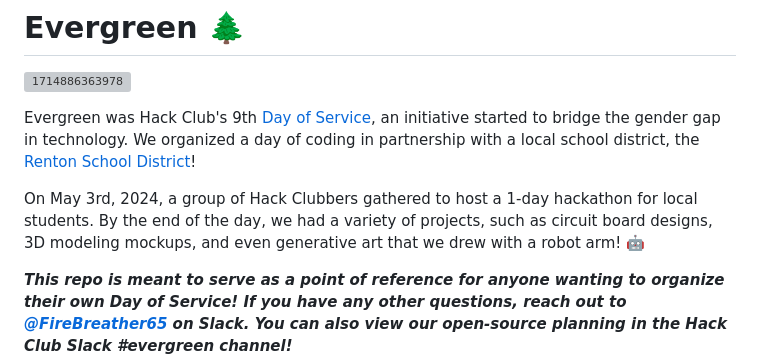
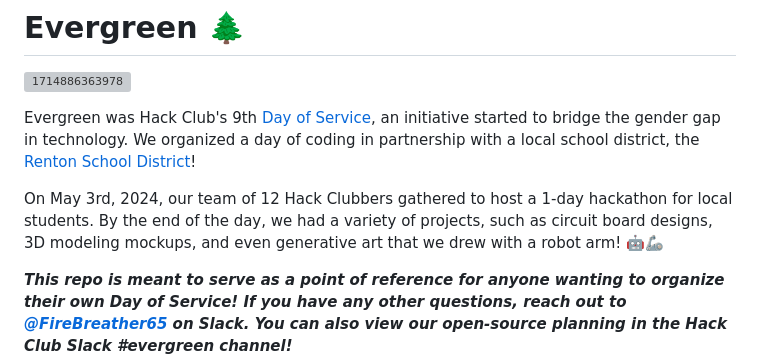
Before and after one commit to hackclub/evergreen, a Markdown page: README.md, the part around the change. Drawn GitHub-style; grey boxes are pictures that could not be loaded.

Commit message:
Add arm emoji, alter wording for intro

```diff
--- a/README.md
+++ b/README.md
@@ -4,7 +4,7 @@
 
 Evergreen was Hack Club's 9th [Day of Service](https://daysofservice.hackclub.com/), an initiative started to bridge the gender gap in technology. We organized a day of coding in partnership with a local school district, the [Renton School District](https://www.rentonschools.us/)!
 
-On May 3rd, 2024, a group of Hack Clubbers gathered to host a 1-day hackathon for local students. By the end of the day, we had a variety of projects, such as circuit board designs, 3D modeling mockups, and even generative art that we drew with a robot arm! 🤖
+On May 3rd, 2024, our team of 12 Hack Clubbers gathered to host a 1-day hackathon for local students. By the end of the day, we had a variety of projects, such as circuit board designs, 3D modeling mockups, and even generative art that we drew with a robot arm! 🤖🦾
 
 ***This repo is meant to serve as a point of reference for anyone wanting to organize their own Day of Service! If you have any other questions, reach out to [@FireBreather65](https://hackclub.slack.com/team/U05J46STSS2) on Slack. You can also view our open-source planning in the Hack Club Slack #evergreen channel!***
 
```
